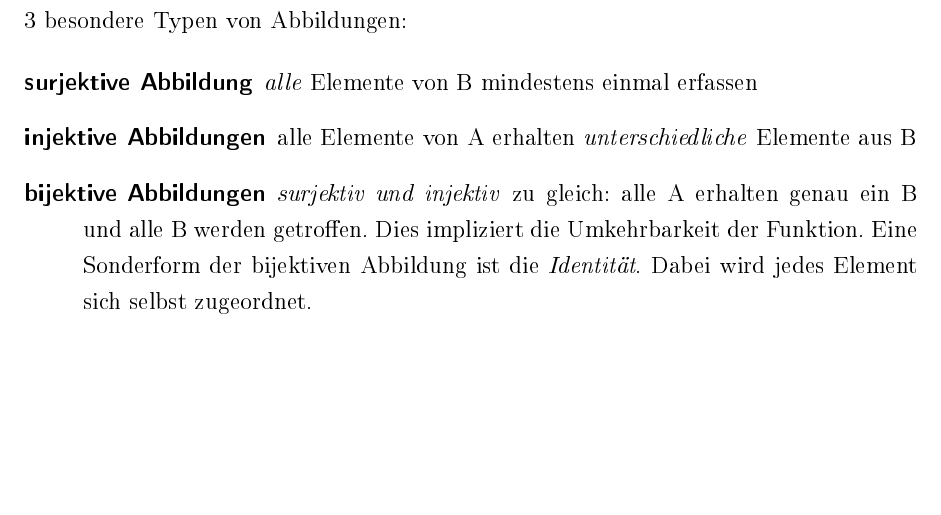
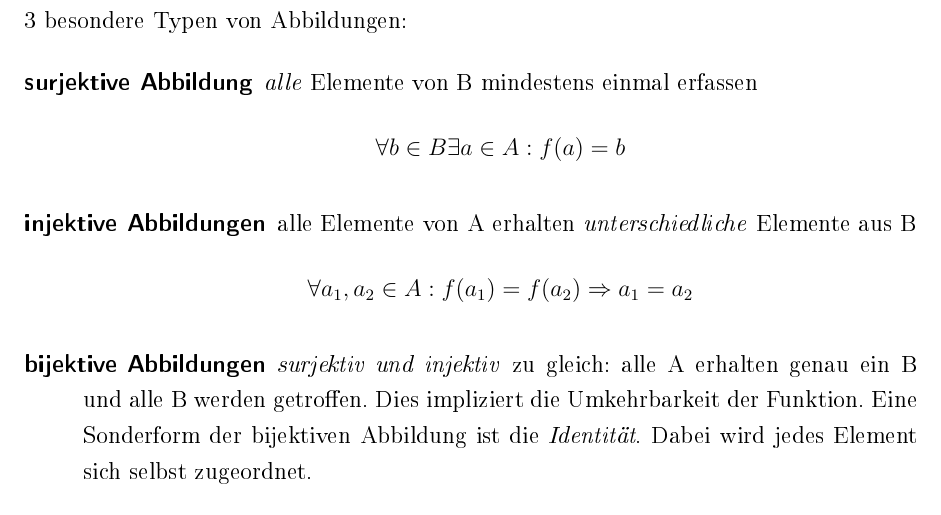
Before and after one commit to Mic92/Algebra-I, a LaTeX paper (script.tex, which reads 02-abbildungen/02.3-typen.tex): part of page 8 of 9, cut so that both start at the same text. The pictures show the PDF file script.pdf that the author committed with the source.

Commit message:
Definitionen von surjektiv, injektiv und bijektiv ergänzt.

```diff
--- a/02-abbildungen/02.3-typen.tex
+++ b/02-abbildungen/02.3-typen.tex
@@ -4,10 +4,13 @@ Dann gibt es 3 besondere Typen von Abbildungen:
 
 \begin{description}
 \item[surjektive Abbildung] \emph{alle} Elemente von B mindestens einmal erfassen
+$$ \forall b \in B \exists a \in A : f(a)=b $$
 \item[injektive Abbildungen] alle Elemente von A erhalten \emph{unterschiedliche} Elemente aus B
+$$ \forall a_1,a_2  \in A : f(a_1)=f(a_2) \Rightarrow a_1 = a_2 $$
 \item[bijektive Abbildungen] \emph{surjektiv und injektiv} zu gleich: alle A erhalten genau ein B und alle B werden getroffen.
 Dies impliziert die Umkehrbarkeit der Funktion. Eine Sonderform der bijektiven
 Abbildung ist die \emph{Identität}. Dabei wird jedes Element sich selbst zugeordnet.
+$$ \forall b \in B \exists ! a \in A : f(a) = b $$
 \end{description}
 
 \begin{figure}
```
Also changed, not shown: script.pdf.
